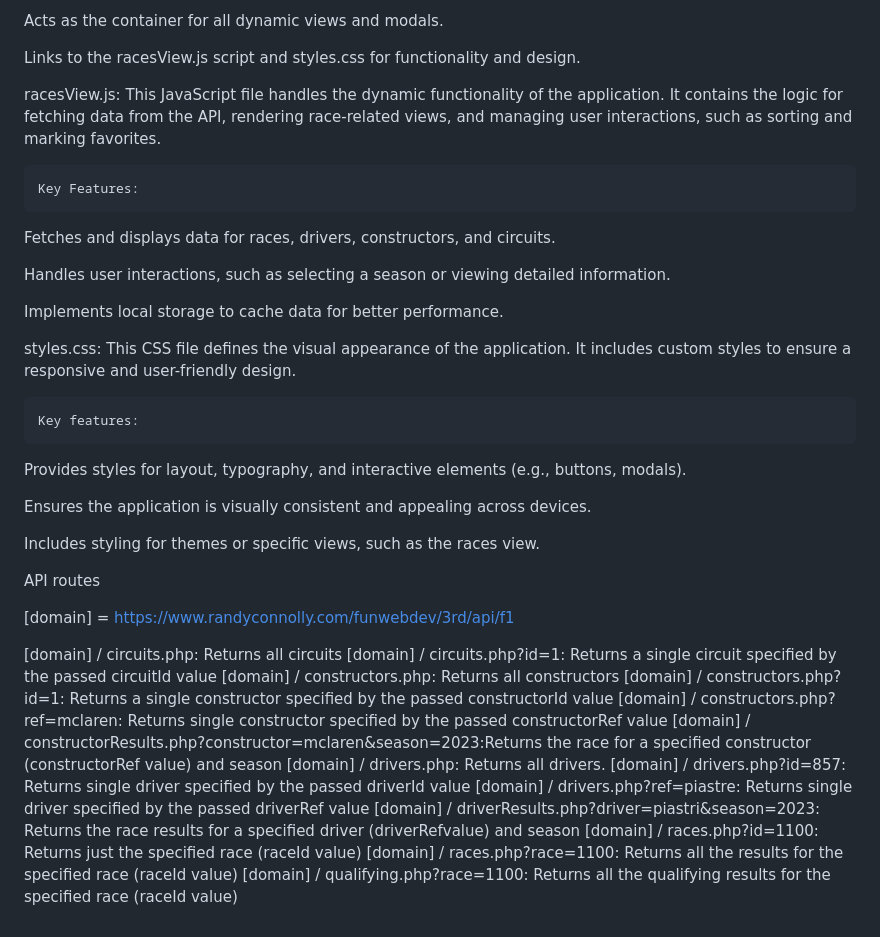
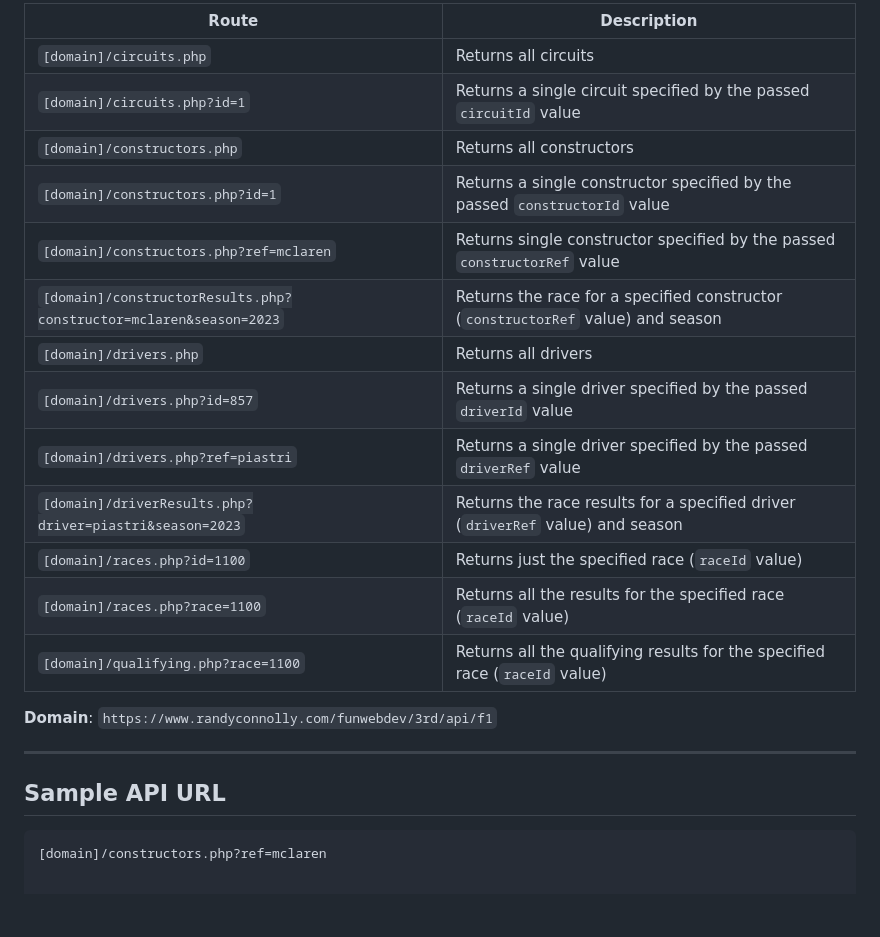
Before and after one commit to 3-png/COMP-3512-assign-2, a Markdown page: README.md, the part around the change printed below. Drawn GitHub-style; blank space fills up the shorter version.

````diff
--- a/README.md
+++ b/README.md
@@ -40,45 +66,25 @@ Index.html: This is the main HTML file for the project. It serves as the entry p
 
-   Acts as the container for all dynamic views and modals.
+| **Route**                                             | **Description**                                                                      |
+|-------------------------------------------------------|-------------------------------------------------------------------------------------|
+| `[domain]/circuits.php`                               | Returns all circuits                                                                |
+| `[domain]/circuits.php?id=1`                          | Returns a single circuit specified by the passed `circuitId` value                 |
+| `[domain]/constructors.php`                           | Returns all constructors                                                           |
+| `[domain]/constructors.php?id=1`                      | Returns a single constructor specified by the passed `constructorId` value         |
+| `[domain]/constructors.php?ref=mclaren`               | Returns single constructor specified by the passed `constructorRef` value          |
+| `[domain]/constructorResults.php?constructor=mclaren&season=2023` | Returns the race for a specified constructor (`constructorRef` value) and season |
+| `[domain]/drivers.php`                                | Returns all drivers                                                                 |
+| `[domain]/drivers.php?id=857`                        | Returns a single driver specified by the passed `driverId` value                   |
+| `[domain]/drivers.php?ref=piastri`                    | Returns a single driver specified by the passed `driverRef` value                  |
+| `[domain]/driverResults.php?driver=piastri&season=2023`| Returns the race results for a specified driver (`driverRef` value) and season     |
+| `[domain]/races.php?id=1100`                          | Returns just the specified race (`raceId` value)                                   |
+| `[domain]/races.php?race=1100`                        | Returns all the results for the specified race (`raceId` value)                    |
+| `[domain]/qualifying.php?race=1100`                   | Returns all the qualifying results for the specified race (`raceId` value)         |
 
-   Links to the racesView.js script and styles.css for functionality and design.
+**Domain**: `https://www.randyconnolly.com/funwebdev/3rd/api/f1`
 
-racesView.js: This JavaScript file handles the dynamic functionality of the application. It contains the logic for fetching data from the API, rendering race-related views, and managing user interactions, such as sorting and marking favorites.
+---
 
-	Key Features:
+## Sample API URL
 
-   Fetches and displays data for races, drivers, constructors, and circuits.
-
-   Handles user interactions, such as selecting a season or viewing detailed information.
-
-   Implements local storage to cache data for better performance.
-
-styles.css: This CSS file defines the visual appearance of the application. It includes custom styles to ensure a responsive and user-friendly design.
-
-	Key features:
-
-   Provides styles for layout, typography, and interactive elements (e.g., buttons, modals).
-
-   Ensures the application is visually consistent and appealing across devices.
-
-   Includes styling for themes or specific views, such as the races view.
-
-
-
-API routes
-
-[domain] = https://www.randyconnolly.com/funwebdev/3rd/api/f1
-
-
-[domain] / circuits.php: Returns all circuits
-[domain] / circuits.php?id=1: Returns a single circuit specified by the passed circuitId value
-[domain] / constructors.php: Returns all constructors
-[domain] / constructors.php?id=1: Returns a single constructor specified by the passed constructorId value
-[domain] / constructors.php?ref=mclaren: Returns single constructor specified by the passed constructorRef value
-[domain] / constructorResults.php?constructor=mclaren&season=2023:Returns the race for a specified constructor (constructorRef value) and season
-[domain] / drivers.php: Returns all drivers.
-[domain] / drivers.php?id=857: Returns single driver specified by the passed driverId value
-[domain] / drivers.php?ref=piastre: Returns single driver specified by the passed driverRef value
-[domain] / driverResults.php?driver=piastri&season=2023: Returns the race results for a specified driver (driverRefvalue) and season
-[domain] / races.php?id=1100: Returns just the specified race (raceId value)
-[domain] / races.php?race=1100: Returns all the results for the specified race (raceId value)
-[domain] / qualifying.php?race=1100: Returns all the qualifying results for the specified race (raceId value)
+```plaintext
+[domain]/constructors.php?ref=mclaren
````
Also changed, not shown: other parts of README.md (+43 -17 lines).
